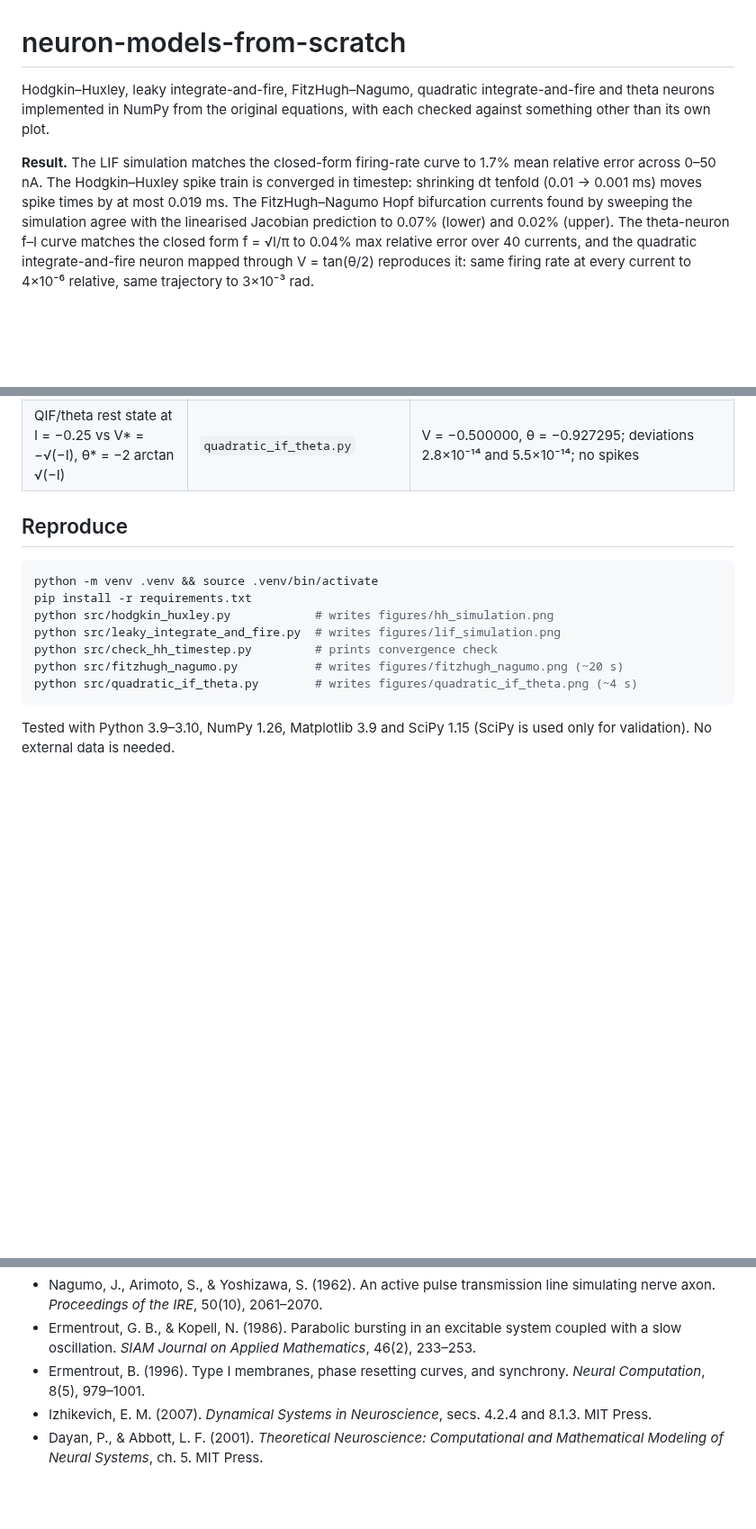
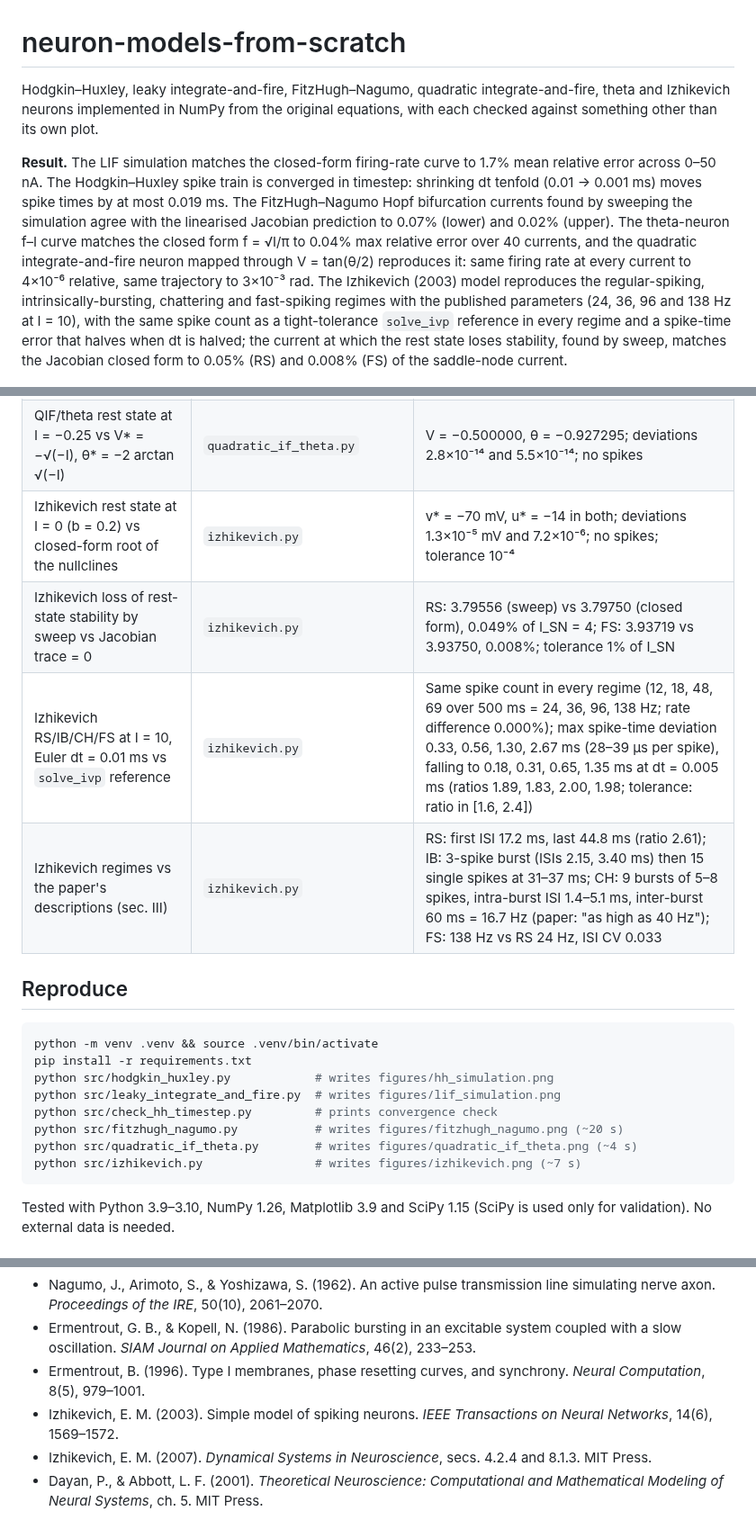
Before and after one commit to suhasreddybv/neuron-models-from-scratch, a Markdown page: README.md, 3 parts joined by grey strips. Shown at 90% size. GitHub-like rendering; blank space fills up the shorter version.

Commit message:
Add Izhikevich (2003): RS/IB/CH/FS at 24/36/96/138 Hz match solve_ivp spike counts, rest-stability current matches Jacobian closed form to 0.05%

````diff
--- a/README.md
+++ b/README.md
@@ -1,8 +1,8 @@
 # neuron-models-from-scratch
 
-Hodgkin–Huxley, leaky integrate-and-fire, FitzHugh–Nagumo, quadratic integrate-and-fire and theta neurons implemented in NumPy from the original equations, with each checked against something other than its own plot.
+Hodgkin–Huxley, leaky integrate-and-fire, FitzHugh–Nagumo, quadratic integrate-and-fire, theta and Izhikevich neurons implemented in NumPy from the original equations, with each checked against something other than its own plot.
 
-**Result.** The LIF simulation matches the closed-form firing-rate curve to 1.7% mean relative error across 0–50 nA. The Hodgkin–Huxley spike train is converged in timestep: shrinking dt tenfold (0.01 → 0.001 ms) moves spike times by at most 0.019 ms. The FitzHugh–Nagumo Hopf bifurcation currents found by sweeping the simulation agree with the linearised Jacobian prediction to 0.07% (lower) and 0.02% (upper). The theta-neuron f–I curve matches the closed form f = √I/π to 0.04% max relative error over 40 currents, and the quadratic integrate-and-fire neuron mapped through V = tan(θ/2) reproduces it: same firing rate at every current to 4×10⁻⁶ relative, same trajectory to 3×10⁻³ rad.
+**Result.** The LIF simulation matches the closed-form firing-rate curve to 1.7% mean relative error across 0–50 nA. The Hodgkin–Huxley spike train is converged in timestep: shrinking dt tenfold (0.01 → 0.001 ms) moves spike times by at most 0.019 ms. The FitzHugh–Nagumo Hopf bifurcation currents found by sweeping the simulation agree with the linearised Jacobian prediction to 0.07% (lower) and 0.02% (upper). The theta-neuron f–I curve matches the closed form f = √I/π to 0.04% max relative error over 40 currents, and the quadratic integrate-and-fire neuron mapped through V = tan(θ/2) reproduces it: same firing rate at every current to 4×10⁻⁶ relative, same trajectory to 3×10⁻³ rad. The Izhikevich (2003) model reproduces the regular-spiking, intrinsically-bursting, chattering and fast-spiking regimes with the published parameters (24, 36, 96 and 138 Hz at I = 10), with the same spike count as a tight-tolerance `solve_ivp` reference in every regime and a spike-time error that halves when dt is halved; the current at which the rest state loses stability, found by sweep, matches the Jacobian closed form to 0.05% (RS) and 0.008% (FS) of the saddle-node current.
 
 ![Hodgkin–Huxley response to a 10 µA/cm² step: membrane potential, gating variables, conductances, injected current](figures/hh_simulation.png)
 
@@ -42,6 +48,10 @@ This repository grows by one model per day in order of difficulty; see [ROADMAP.
 | QIF (V_peak = 10) f–I vs 1/T, T = (2/√I) arctan(V_peak/√I) | `quadratic_if_theta.py` | Max relative error 0.040%, mean 0.015%; tolerance 1% |
 | QIF ≡ theta neuron under V = tan(θ/2) | `quadratic_if_theta.py` | Rates of the QIF and of a theta neuron with θ_peak = 2 arctan 10 differ by at most 3.9×10⁻⁶ relative (tolerance 1%); one trajectory mapped by 2 arctan V deviates from the theta trajectory by at most 3.0×10⁻³ rad and from the exact solution by 3.2×10⁻³ rad (tolerance 0.02 rad) |
 | QIF/theta rest state at I = −0.25 vs V* = −√(−I), θ* = −2 arctan √(−I) | `quadratic_if_theta.py` | V = −0.500000, θ = −0.927295; deviations 2.8×10⁻¹⁴ and 5.5×10⁻¹⁴; no spikes |
+| Izhikevich rest state at I = 0 (b = 0.2) vs closed-form root of the nullclines | `izhikevich.py` | v* = −70 mV, u* = −14 in both; deviations 1.3×10⁻⁵ mV and 7.2×10⁻⁶; no spikes; tolerance 10⁻⁴ |
+| Izhikevich loss of rest-state stability by sweep vs Jacobian trace = 0 | `izhikevich.py` | RS: 3.79556 (sweep) vs 3.79750 (closed form), 0.049% of I_SN = 4; FS: 3.93719 vs 3.93750, 0.008%; tolerance 1% of I_SN |
+| Izhikevich RS/IB/CH/FS at I = 10, Euler dt = 0.01 ms vs `solve_ivp` reference | `izhikevich.py` | Same spike count in every regime (12, 18, 48, 69 over 500 ms = 24, 36, 96, 138 Hz; rate difference 0.000%); max spike-time deviation 0.33, 0.56, 1.30, 2.67 ms (28–39 µs per spike), falling to 0.18, 0.31, 0.65, 1.35 ms at dt = 0.005 ms (ratios 1.89, 1.83, 2.00, 1.98; tolerance: ratio in [1.6, 2.4]) |
+| Izhikevich regimes vs the paper's descriptions (sec. III) | `izhikevich.py` | RS: first ISI 17.2 ms, last 44.8 ms (ratio 2.61); IB: 3-spike burst (ISIs 2.15, 3.40 ms) then 15 single spikes at 31–37 ms; CH: 9 bursts of 5–8 spikes, intra-burst ISI 1.4–5.1 ms, inter-burst 60 ms = 16.7 Hz (paper: "as high as 40 Hz"); FS: 138 Hz vs RS 24 Hz, ISI CV 0.033 |
 
 ## Reproduce
 
@@ -53,6 +63,7 @@ python src/leaky_integrate_and_fire.py  # writes figures/lif_simulation.png
 python src/check_hh_timestep.py         # prints convergence check
 python src/fitzhugh_nagumo.py           # writes figures/fitzhugh_nagumo.png (~20 s)
 python src/quadratic_if_theta.py        # writes figures/quadratic_if_theta.png (~4 s)
+python src/izhikevich.py                # writes figures/izhikevich.png (~7 s)
 ```
 
 Tested with Python 3.9–3.10, NumPy 1.26, Matplotlib 3.9 and SciPy 1.15 (SciPy is used only for validation). No external data is needed.
@@ -74,6 +87,7 @@ Tested with Python 3.9–3.10, NumPy 1.26, Matplotlib 3.9 and SciPy 1.15 (SciPy
 - Nagumo, J., Arimoto, S., & Yoshizawa, S. (1962). An active pulse transmission line simulating nerve axon. *Proceedings of the IRE*, 50(10), 2061–2070.
 - Ermentrout, G. B., & Kopell, N. (1986). Parabolic bursting in an excitable system coupled with a slow oscillation. *SIAM Journal on Applied Mathematics*, 46(2), 233–253.
 - Ermentrout, B. (1996). Type I membranes, phase resetting curves, and synchrony. *Neural Computation*, 8(5), 979–1001.
+- Izhikevich, E. M. (2003). Simple model of spiking neurons. *IEEE Transactions on Neural Networks*, 14(6), 1569–1572.
 - Izhikevich, E. M. (2007). *Dynamical Systems in Neuroscience*, secs. 4.2.4 and 8.1.3. MIT Press.
 - Dayan, P., & Abbott, L. F. (2001). *Theoretical Neuroscience: Computational and Mathematical Modeling of Neural Systems*, ch. 5. MIT Press.
 
````
Also changed, not shown: other parts of README.md (+8 -0 lines), ROADMAP.md (+1 -1 lines), figures/izhikevich.png (added), 1 other file.
